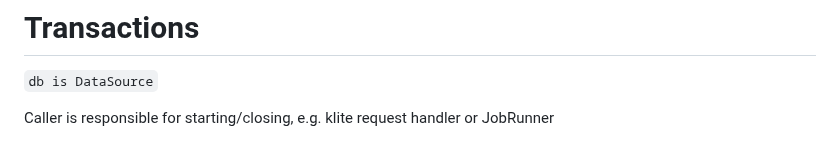
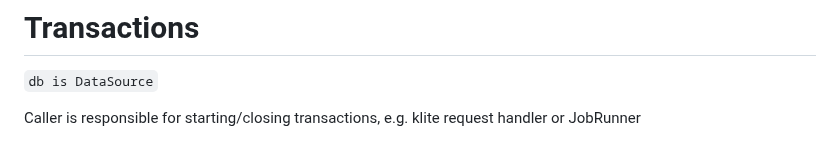
Before and after one commit to codeborne/klite, a Markdown page: jdbc/TEX.md, the part around the change. Drawn GitHub-style.

```diff
--- a/jdbc/TEX.md
+++ b/jdbc/TEX.md
@@ -128,4 +128,4 @@ db.insert(table, mapOf("id" to generatedId, "hello" to "Hello"))
 
 `db is DataSource`
 
-Caller is responsible for starting/closing, e.g. klite request handler or JobRunner
+Caller is responsible for starting/closing transactions, e.g. klite request handler or JobRunner
```
Also changed, not shown: README.md (+1 -1 lines).
